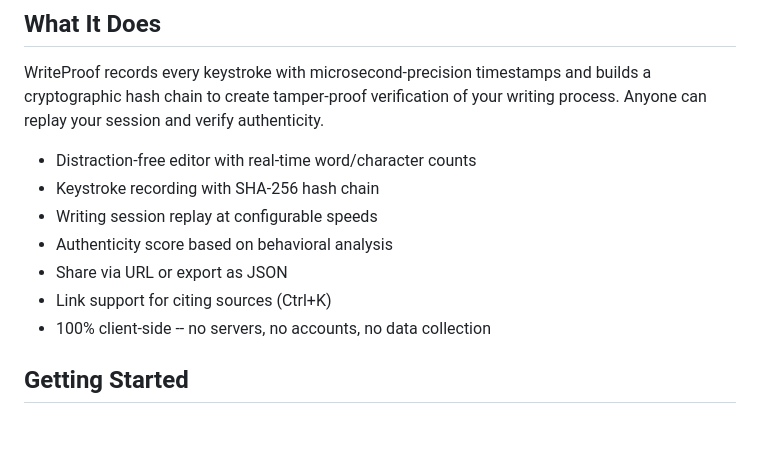
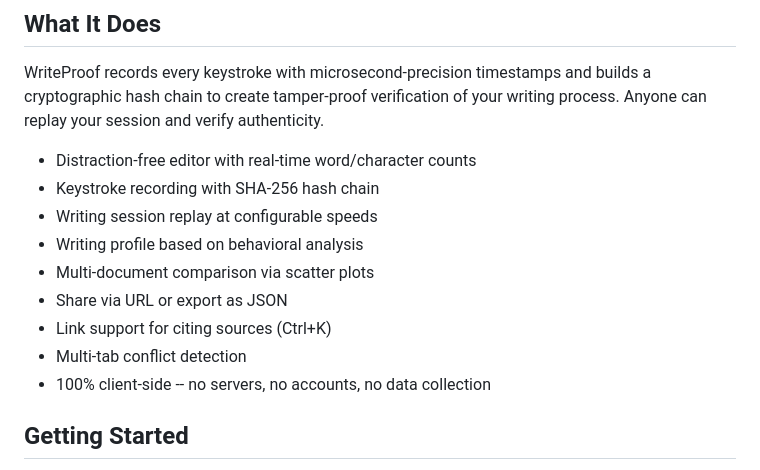
Before and after one commit to writeproof/writeproof.github.io, a Markdown page: README.md, the part around one of its changes. Drawn GitHub-style; blank space fills up the shorter version.

```diff
--- a/README.md
+++ b/README.md
@@ -11,9 +11,11 @@ WriteProof records every keystroke with microsecond-precision timestamps and bui
 - Distraction-free editor with real-time word/character counts
 - Keystroke recording with SHA-256 hash chain
 - Writing session replay at configurable speeds
-- Authenticity score based on behavioral analysis
+- Writing profile based on behavioral analysis
+- Multi-document comparison via scatter plots
 - Share via URL or export as JSON
 - Link support for citing sources (Ctrl+K)
+- Multi-tab conflict detection
 - 100% client-side -- no servers, no accounts, no data collection
 
 ## Getting Started
```
Also changed, not shown: other parts of README.md (+28 -12 lines).
